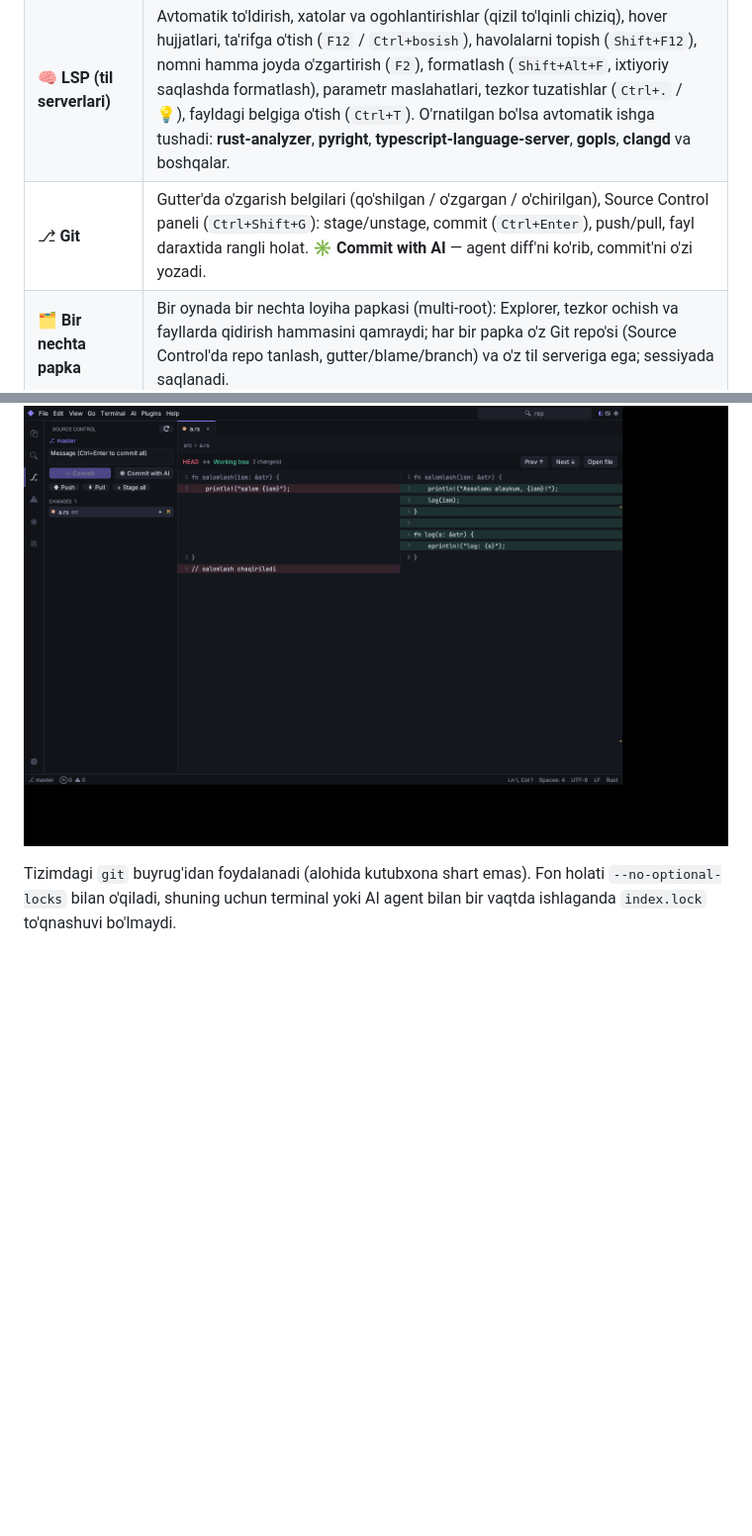
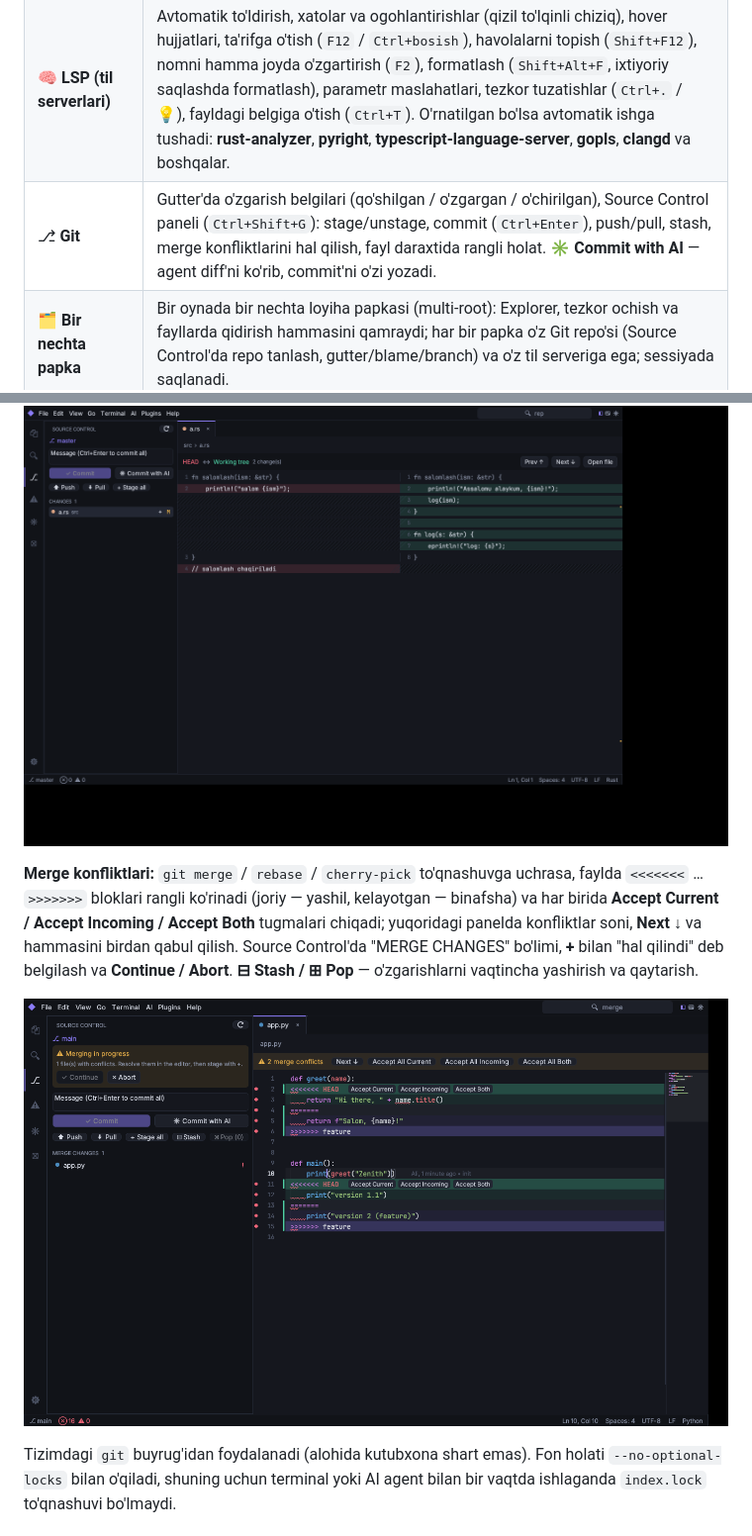
Before and after one commit to abbosjon-dev/code-editor, a Markdown page: README.md, 2 parts joined by grey strips. Shown at 99% size. Rendered like a GitHub page; pictures changed too: docs/merge.png (added); blank space fills up the shorter version.

```diff
--- a/README.md
+++ b/README.md
@@ -16,7 +16,7 @@ macOS, Windows va Linux'da ishlaydi.
 | ⌨ **Terminal** | To'liq terminal emulyatori (PTY: Unix'da openpty, Windows'da ConPTY), 256/truecolor, scrollback, sichqoncha, nusxa olish, bir nechta tab. `Ctrl+bosish` bilan chiqishdagi `fayl:qator:ustun` havolalarini muharrirda va URL'larni brauzerda ochadi. |
 | 📝 **Muharrir** | **Multi-cursor** (Ctrl+D, Alt+bosish, Ctrl+Alt+↑↓), **split editor** (`Ctrl+\`), **kod bloklarini yig'ish** (gutter'dagi ▾ yoki `Ctrl+Shift+[` / `]`), **so'zlarni o'rash** (`Alt+Z`), **Markdown preview** (`Ctrl+Alt+P`, rasmlar bilan), qator ichida xato xabarlari, sintaksis ranglash (~200 til), avtomatik qavs yopish, aqlli indent, bir nechta tab, undo/redo, qidirish va almashtirish, minimap, indent chiziqlari, qavs juftini ko'rsatish, qatorni ko'chirish/nusxalash, izoh qo'yish. |
 | 🧠 **LSP (til serverlari)** | Avtomatik to'ldirish, xatolar va ogohlantirishlar (qizil to'lqinli chiziq), hover hujjatlari, ta'rifga o'tish (`F12` / `Ctrl+bosish`), havolalarni topish (`Shift+F12`), nomni hamma joyda o'zgartirish (`F2`), formatlash (`Shift+Alt+F`, ixtiyoriy saqlashda formatlash), parametr maslahatlari, tezkor tuzatishlar (`Ctrl+.` / 💡), fayldagi belgiga o'tish (`Ctrl+T`). O'rnatilgan bo'lsa avtomatik ishga tushadi: **rust-analyzer**, **pyright**, **typescript-language-server**, **gopls**, **clangd** va boshqalar. |
-| ⎇ **Git** | Gutter'da o'zgarish belgilari (qo'shilgan / o'zgargan / o'chirilgan), Source Control paneli (`Ctrl+Shift+G`): stage/unstage, commit (`Ctrl+Enter`), push/pull, fayl daraxtida rangli holat. **✳ Commit with AI** — agent diff'ni ko'rib, commit'ni o'zi yozadi. |
+| ⎇ **Git** | Gutter'da o'zgarish belgilari (qo'shilgan / o'zgargan / o'chirilgan), Source Control paneli (`Ctrl+Shift+G`): stage/unstage, commit (`Ctrl+Enter`), push/pull, stash, merge konfliktlarini hal qilish, fayl daraxtida rangli holat. **✳ Commit with AI** — agent diff'ni ko'rib, commit'ni o'zi yozadi. |
 | 🗂 **Bir nechta papka** | Bir oynada bir nechta loyiha papkasi (multi-root): Explorer, tezkor ochish va fayllarda qidirish hammasini qamraydi; har bir papka o'z Git repo'si (Source Control'da repo tanlash, gutter/blame/branch) va o'z til serveriga ega; sessiyada saqlanadi. |
 | 🔍 **Navigatsiya** | Buyruqlar palitrasi (`Ctrl+Shift+P`), fuzzy fayl qidirish (`Ctrl+P`), fayllar ichida qidirish va almashtirish (`Ctrl+Shift+F`: regex, butun so'z, katta-kichik harf, `$1` guruhlar, oldindan ko'rish; `.gitignore`'ni hisobga oladi), qatorga o'tish. |
 | 🎨 **Chiroyli UI** | Zenith Midnight (qorong'i) va Daylight (yorug') temalari, 30+ sintaksis temasi, JetBrains Mono + Inter shriftlari. |
@@ -122,6 +122,14 @@ orasida yurish, "Open file" — tahrirga qaytish). Gutter'dagi rangli o'zgarish
 
 ![Git diff](docs/git-diff.png)
 
+**Merge konfliktlari:** `git merge` / `rebase` / `cherry-pick` to'qnashuvga uchrasa, faylda `<<<<<<<` … `>>>>>>>` bloklari
+rangli ko'rinadi (joriy — yashil, kelayotgan — binafsha) va har birida **Accept Current / Accept Incoming / Accept Both**
+tugmalari chiqadi; yuqoridagi panelda konfliktlar soni, **Next ↓** va hammasini birdan qabul qilish. Source Control'da
+"MERGE CHANGES" bo'limi, **+** bilan "hal qilindi" deb belgilash va **Continue / Abort**. **⊟ Stash / ⊞ Pop** — o'zgarishlarni
+vaqtincha yashirish va qaytarish.
+
+![Merge konfliktlari](docs/merge.png)
+
 Tizimdagi `git` buyrug'idan foydalanadi (alohida kutubxona shart emas). Fon holati `--no-optional-locks` bilan o'qiladi,
 shuning uchun terminal yoki AI agent bilan bir vaqtda ishlaganda `index.lock` to'qnashuvi bo'lmaydi.
 
```
Also changed, not shown: 6 other files.
